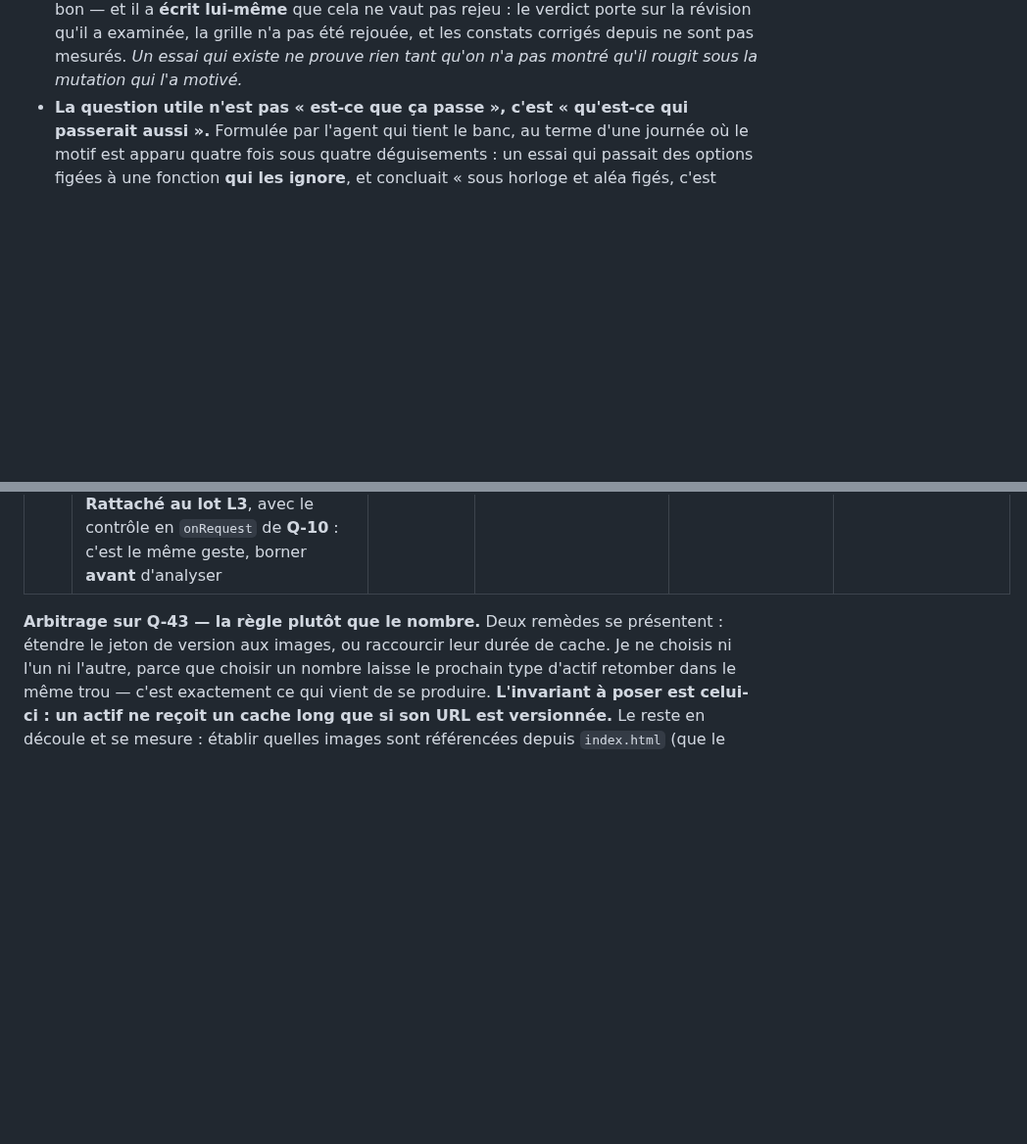
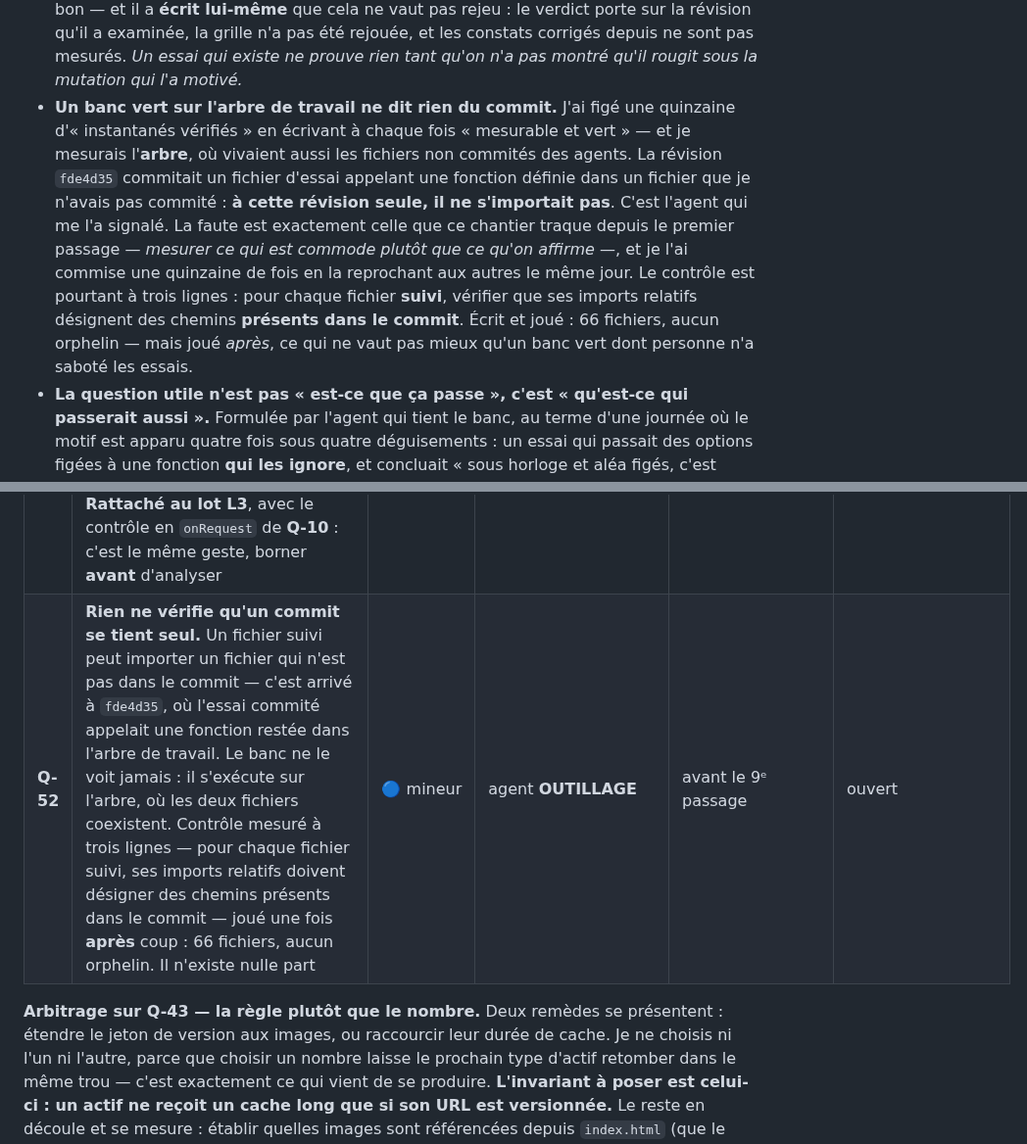
Before and after one commit to Hakim1195/cyber-grc, a Markdown page: docs/PLAN_EXECUTION.md, 2 parts joined by grey strips. Shown at 98% size. GitHub-like rendering; blank space fills up the shorter version.

Commit message:
Q-52 : rien ne vérifie qu'un commit se tient seul — et c'est moi qui l'ai démontré
J'ai figé une quinzaine d'« instantanés vérifiés » aujourd'hui en écrivant à
chaque fois « mesurable et vert ». Je mesurais l'ARBRE DE TRAVAIL, où vivaient
aussi les fichiers non commités des agents. À fde4d35, l'essai commité appelait
une fonction définie dans un fichier que je n'avais pas commité : à cette
révision seule, il ne s'importait pas.

C'est exactement la faute que ce chantier traque depuis le premier passage —
mesurer ce qui est commode plutôt que ce qu'on affirme — et je l'ai commise une
quinzaine de fois en la reprochant aux autres le même jour. Le contrôle tient en
trois lignes ; je l'ai écrit et joué : 66 fichiers, aucun orphelin. Mais joué
APRÈS, ce qui ne vaut pas mieux qu'un banc vert dont personne n'a saboté les
essais.

Inscrit au registre plutôt que réparé en silence, avec un propriétaire et une
échéance — c'est la règle que j'ai posée moi-même, et elle vaut d'abord pour
mes propres défauts.

Co-Authored-By: Claude Opus 5 <noreply@anthropic.com>
Claude-Session: https://claude.ai/code/session_01QWbf1WAAqkw4YNtq3ZMZ8F

```diff
--- a/docs/PLAN_EXECUTION.md
+++ b/docs/PLAN_EXECUTION.md
@@ -389,6 +389,17 @@ Ce que trois passages ont appris, et qui vaut pour toutes les portes à venir :
   lui-même** que cela ne vaut pas rejeu : le verdict porte sur la révision qu'il a examinée, la
   grille n'a pas été rejouée, et les constats corrigés depuis ne sont pas mesurés. *Un essai qui
   existe ne prouve rien tant qu'on n'a pas montré qu'il rougit sous la mutation qui l'a motivé.*
+- **Un banc vert sur l'arbre de travail ne dit rien du commit.** J'ai figé une quinzaine
+  d'« instantanés vérifiés » en écrivant à chaque fois « mesurable et vert » — et je mesurais
+  l'**arbre**, où vivaient aussi les fichiers non commités des agents. La révision `fde4d35`
+  commitait un fichier d'essai appelant une fonction définie dans un fichier que je n'avais pas
+  commité : **à cette révision seule, il ne s'importait pas**. C'est l'agent qui me l'a signalé.
+  La faute est exactement celle que ce chantier traque depuis le premier passage — *mesurer ce qui
+  est commode plutôt que ce qu'on affirme* —, et je l'ai commise une quinzaine de fois en la
+  reprochant aux autres le même jour. Le contrôle est pourtant à trois lignes : pour chaque fichier
+  **suivi**, vérifier que ses imports relatifs désignent des chemins **présents dans le commit**.
+  Écrit et joué : 66 fichiers, aucun orphelin — mais joué *après*, ce qui ne vaut pas mieux qu'un
+  banc vert dont personne n'a saboté les essais.
 - **La question utile n'est pas « est-ce que ça passe », c'est « qu'est-ce qui passerait aussi ».**
   Formulée par l'agent qui tient le banc, au terme d'une journée où le motif est apparu quatre fois
   sous quatre déguisements : un essai qui passait des options figées à une fonction **qui les
@@ -489,6 +500,7 @@ jamais seulement sur le correctif.
 | **Q-49** | La façade `DataStore` est documentée à **130 membres** ; elle en compte **131**, avant comme après la vague 2 (`diff` des deux listes triées vide). La propriété — *intacte* — est vraie ; le nombre qui la chiffre ne l'est pas | 🔵 mineur | agent **DOC** | avant le 9ᵉ passage | ouvert |
 | **Q-50** | La conséquence du motif sans barre finale n'est pas documentée | 🔵 mineur | agent **DÉPLOIEMENT** | avant le 9ᵉ passage | ✅ **corrigé** |
 | **Q-51** | **Le pré-filtre du frontal ne borne pas un corps en `Transfer-Encoding: chunked`** — mesuré : 28 Mio passent et la doublure reçoit tout. Il arrête l'envoi surdimensionné **ordinaire** (un export trop gros, un client qui se trompe), **pas un client hostile qui choisit son encodage** ; son auteur refuse explicitement de l'appeler la barrière S13, et l'écrit dans le vhost. La barrière réelle reste **applicative**. Fermer le contournement au frontal demanderait `mod_security` — dépendance lourde, arbitrage qui n'appartient pas à l'agent. **Rattaché au lot L3**, avec le contrôle en `onRequest` de **Q-10** : c'est le même geste, borner **avant** d'analyser | 🔵 mineur | **lot L3** | vague 3 | ouvert — report daté |
+| **Q-52** | **Rien ne vérifie qu'un commit se tient seul.** Un fichier suivi peut importer un fichier qui n'est pas dans le commit — c'est arrivé à `fde4d35`, où l'essai commité appelait une fonction restée dans l'arbre de travail. Le banc ne le voit jamais : il s'exécute sur l'arbre, où les deux fichiers coexistent. Contrôle mesuré à trois lignes — pour chaque fichier suivi, ses imports relatifs doivent désigner des chemins présents dans le commit — joué une fois **après** coup : 66 fichiers, aucun orphelin. Il n'existe nulle part | 🔵 mineur | agent **OUTILLAGE** | avant le 9ᵉ passage | ouvert |
 
 **Arbitrage sur Q-43 — la règle plutôt que le nombre.** Deux remèdes se présentent : étendre le
 jeton de version aux images, ou raccourcir leur durée de cache. Je ne choisis ni l'un ni l'autre,
```
